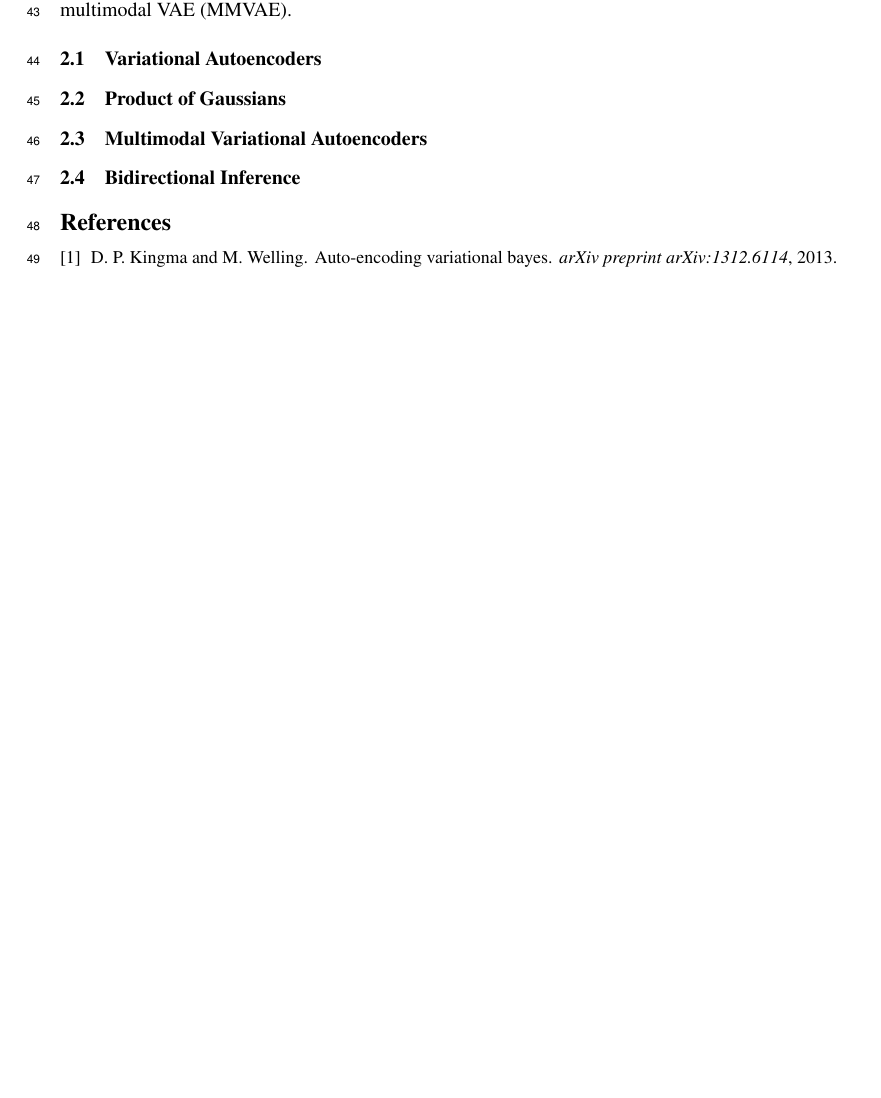
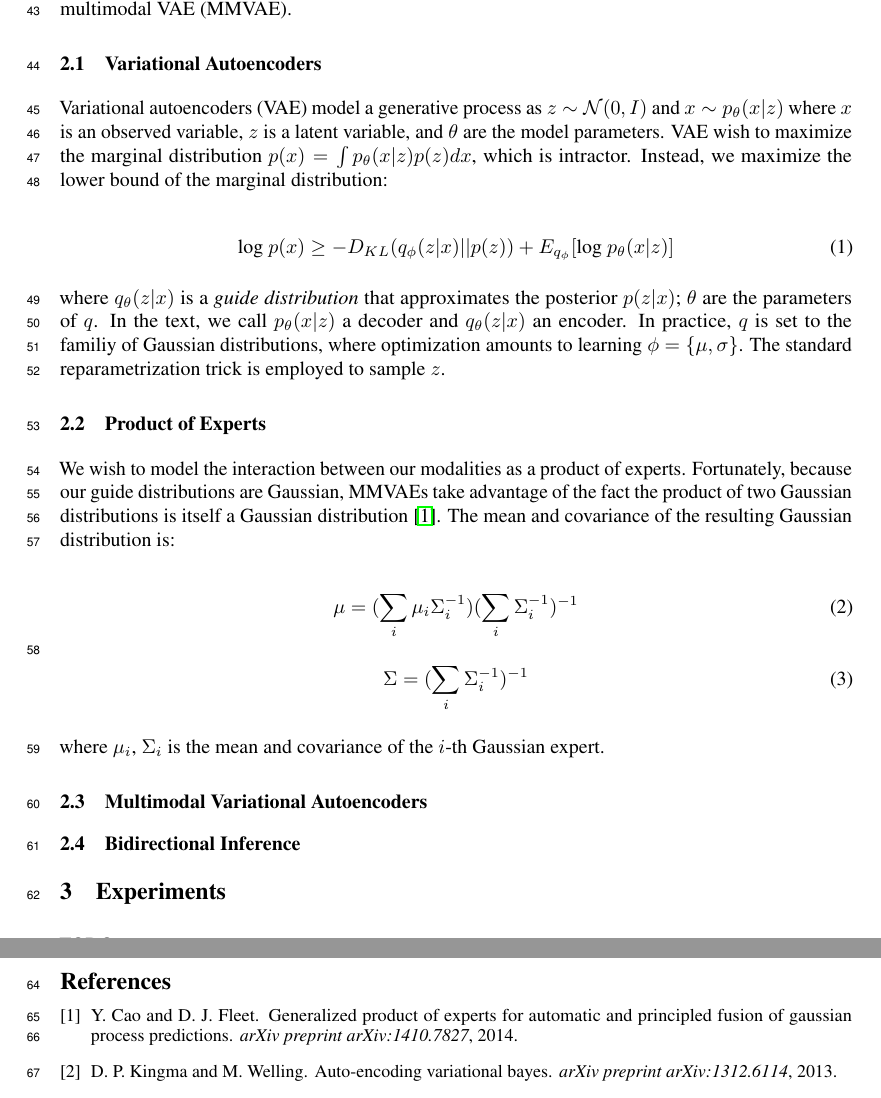
Before and after one commit to wenxuanliu/multimodal-vae, a LaTeX paper (paper/draft.tex): part of page 2 of 2 before the commit and two parts of pages 2 and 3 of 3 after it, the two joined at a grey line, cut so that both start at the same text, the shorter picture padded with empty space. Compiled offline with pdfLaTeX.

Commit message:
added some background methods -- need to add description for MMVAE

```diff
--- a/paper/draft.tex
+++ b/paper/draft.tex
@@ -9,8 +9,11 @@
 \usepackage{nicefrac}
 \usepackage{microtype}
 \usepackage{nips_2017}
+\usepackage{graphicx}
 \usepackage{natbib}
+
 \setcitestyle{numbers,open={[},close={]}}
+\graphicspath{ {./images/} }
 
 \title{Deep Multimodal Generative Models for Weakly-Supervised Learning}
 
@@ -45,10 +48,32 @@ Finally, \citet{suzuki2016joint} proposed a joint multimodal VAE (JMVAE). This i
 This section first briefly goes over VAEs, and product of Gaussians (PoG), then details a new multimodal VAE (MMVAE).
 
 \subsection{Variational Autoencoders}
-\subsection{Product of Gaussians}
+Variational autoencoders (VAE) model a generative process as $z \sim \mathcal{N}(0, I)$ and $x \sim p_{\theta}(x | z)$ where $x$ is an observed variable, $z$ is a latent variable, and $\theta$ are the model parameters. VAE wish to maximize the marginal distribution $p(x) = \int p_{\theta}(x | z)p(z)dx$, which is intractor. Instead, we maximize the lower bound of the marginal distribution:
+
+\begin{equation}
+    \textup{log } p(x) \geq -D_{KL}(q_{\phi}(z | x) || p(z)) + E_{q_{\phi}}[\textup{log } p_{\theta}(x | z)]
+\end{equation}
+
+where $q_{\theta}(z | x)$ is a \textit{guide distribution} that approximates the posterior $p(z | x)$; $\theta$ are the parameters of $q$. In the text, we call $p_{\theta}(x | z)$ a decoder and $q_{\theta}(z | x)$ an encoder. In practice, $q$ is set to the familiy of Gaussian distributions, where optimization amounts to learning $\phi=\{\mu, \sigma\}$. The standard reparametrization trick is employed to sample $z$.
+
+\subsection{Product of Experts}
+
+We wish to model the interaction between our modalities as a product of experts. Fortunately, because our guide distributions are Gaussian, MMVAEs take advantage of the fact the product of two Gaussian distributions is itself a Gaussian distribution \cite{cao2014generalized}. The mean and covariance of the resulting Gaussian distribution is:
+
+\begin{equation}
+    \mu = (\sum_{i} \mu_{i}\Sigma^{-1}_{i})(\sum_{i}\Sigma^{-1}_{i})^{-1}
+\end{equation}
+\begin{equation}
+    \Sigma = (\sum_{i} \Sigma^{-1}_{i})^{-1}
+\end{equation}
+
+where $\mu_{i}$, $\Sigma_{i}$ is the mean and covariance of the $i$-th Gaussian expert.
+
 \subsection{Multimodal Variational Autoencoders}
 \subsection{Bidirectional Inference}
 
+\section{Experiments}
+TODO
 
 \bibliographystyle{abbrvnat}
 {\small
```
Also changed, not shown: paper/draft.bib (+7 -0 lines), paper/draft.tex (2 more changed lines).
